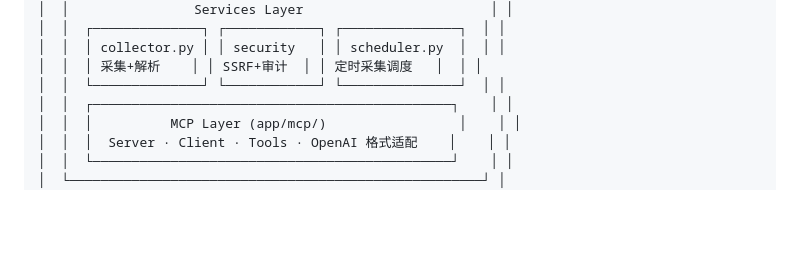
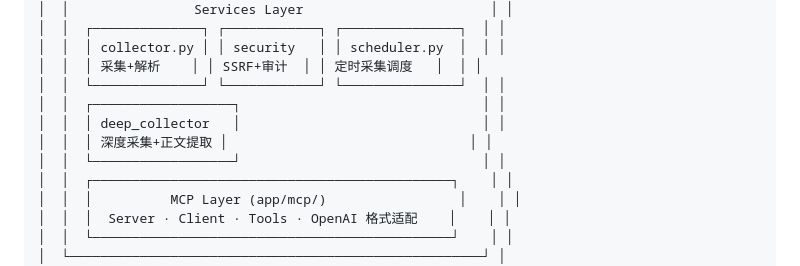
Before and after one commit to GoldenFish123321/finderos, a Markdown page: docs/design.md, the part around the change. GitHub-like rendering; blank space fills up the shorter version.

```diff
--- a/docs/design.md
+++ b/docs/design.md
@@ -30,6 +30,10 @@
 │  │  │ collector.py │ │ security   │ │ scheduler.py  │  │ │
 │  │  │ 采集+解析    │ │ SSRF+审计  │ │ 定时采集调度   │  │ │
 │  │  └──────────────┘ └────────────┘ └───────────────┘  │ │
+│  │  ┌──────────────────┐                               │ │
+│  │  │ deep_collector   │                               │ │
+│  │  │ 深度采集+正文提取 │                               │ │
+│  │  └──────────────────┘                               │ │
 │  │  ┌──────────────────────────────────────────────┐    │ │
 │  │  │          MCP Layer (app/mcp/)                 │    │ │
 │  │  │  Server · Client · Tools · OpenAI 格式适配    │    │ │
```
Also changed, not shown: docs/constraint.md (+11 -11 lines).
